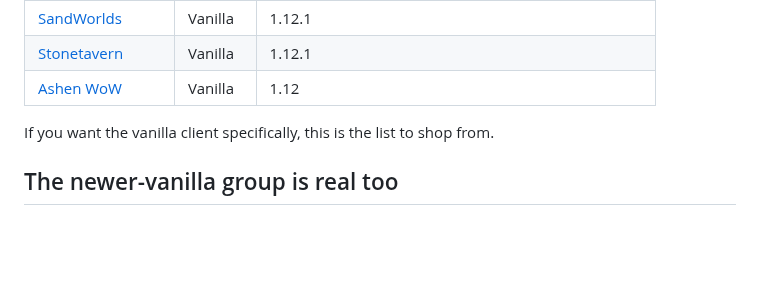
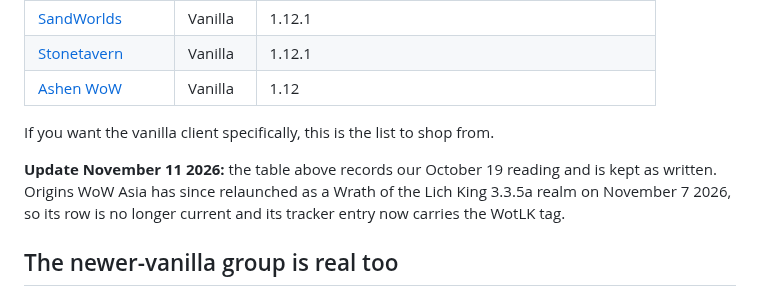
Before and after one commit to DealsBeam/world-of-warcraft-private-servers, a Markdown page: src/blog/vanilla-family-client-sweep-oct-19.md, the part around the change. Rendered like a GitHub page; blank space fills up the shorter version.

```diff
--- a/src/blog/vanilla-family-client-sweep-oct-19.md
+++ b/src/blog/vanilla-family-client-sweep-oct-19.md
@@ -44,6 +44,8 @@ Most of the entries that state a client state the original one.
 
 If you want the vanilla client specifically, this is the list to shop from.
 
+**Update November 11 2026:** the table above records our October 19 reading and is kept as written. Origins WoW Asia has since relaunched as a Wrath of the Lich King 3.3.5a realm on November 7 2026, so its row is no longer current and its tracker entry now carries the WotLK tag.
+
 ## The newer-vanilla group is real too
 
 Three entries name **both** 1.12 and 1.14, which means the modern Classic Era client is now a normal option on the vanilla side rather than an experiment.
```
Also changed, not shown: src/blog/best-vanilla-private-servers-2026.md (+3 -2 lines), src/blog/best-wotlk-private-servers-2026.md (+2 -0 lines).
